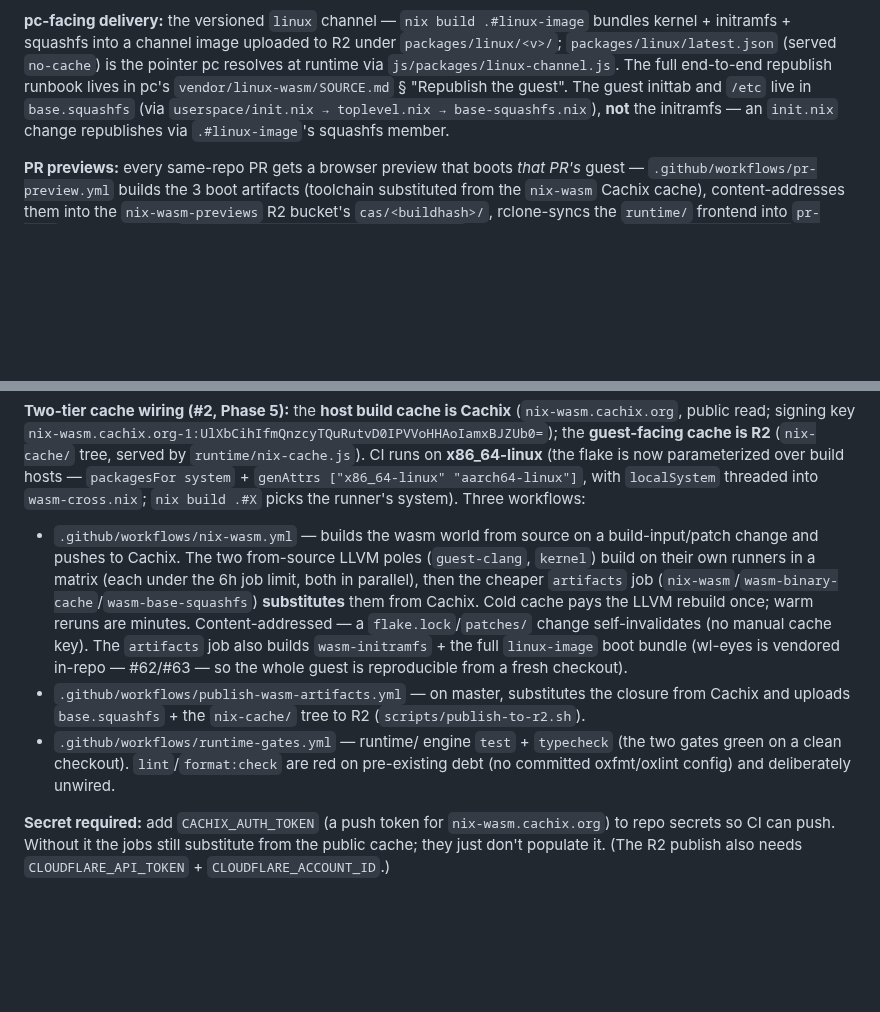
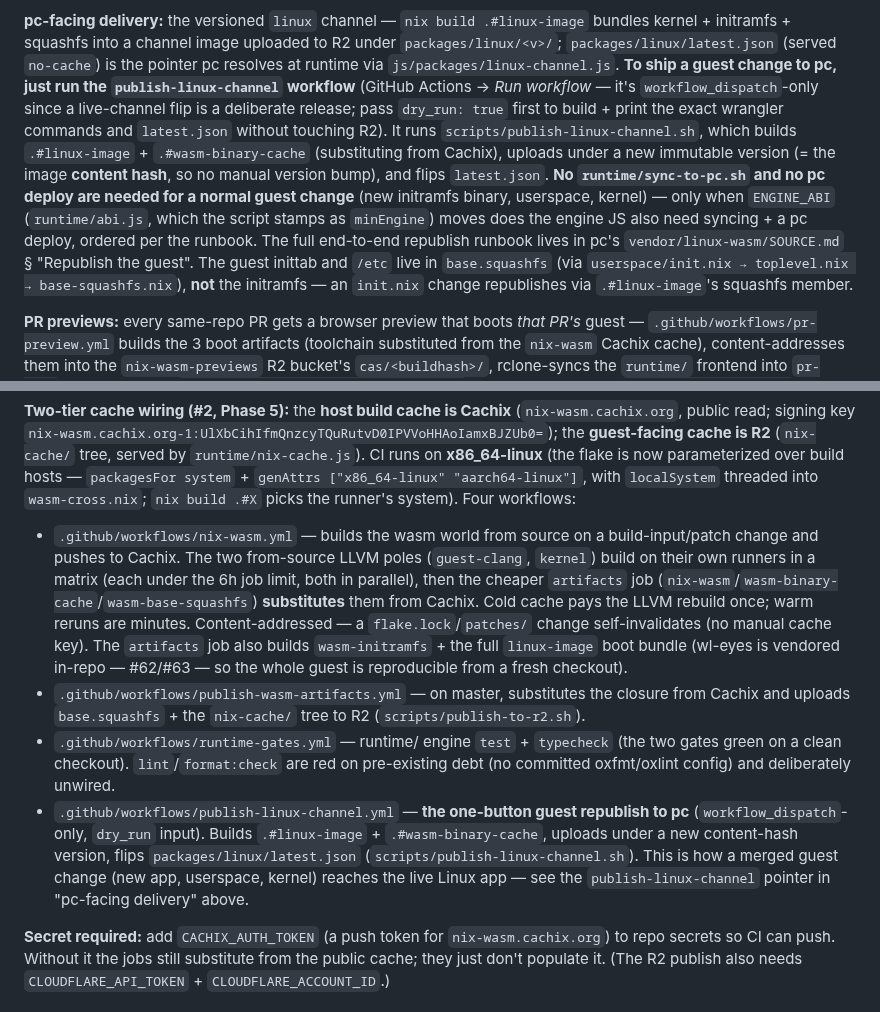
Before and after one commit to codebutler/nix-wasm, a Markdown page: CLAUDE.md, 2 parts joined by grey strips. Drawn GitHub-style; blank space fills up the shorter version.

Commit message:
docs: point to publish-linux-channel workflow for guest republish
The "pc-facing delivery" note and the workflows list described the manual
.#linux-image build + R2 upload + latest.json flip but never named the
one-button workflow that does it (publish-linux-channel.yml,
workflow_dispatch + dry_run). Add it in both places so the republish path
is found immediately: it auto-versions by image content hash, stamps
minEngine from runtime/abi.js, and needs no runtime/sync-to-pc.sh or pc
deploy unless ENGINE_ABI moved.

Co-Authored-By: Claude Opus 4.8 <noreply@anthropic.com>
Claude-Session: https://claude.ai/code/session_0159PVxCTyMiG6tRj9icG6Fh

```diff
--- a/CLAUDE.md
+++ b/CLAUDE.md
@@ -129,9 +129,20 @@ symlink `demo/web/artifacts → /path/to/artifacts` for the browser demo.
 **pc-facing delivery:** the versioned `linux` channel — `nix build .#linux-image`
 bundles kernel + initramfs + squashfs into a channel image uploaded to R2 under
 `packages/linux/<v>/`; `packages/linux/latest.json` (served `no-cache`) is the
-pointer pc resolves at runtime via `js/packages/linux-channel.js`. The full
-end-to-end republish runbook lives in pc's `vendor/linux-wasm/SOURCE.md` §
-"Republish the guest". The guest inittab and `/etc` live in `base.squashfs`
+pointer pc resolves at runtime via `js/packages/linux-channel.js`.
+**To ship a guest change to pc, just run the `publish-linux-channel` workflow**
+(GitHub Actions → *Run workflow* — it's `workflow_dispatch`-only since a
+live-channel flip is a deliberate release; pass `dry_run: true` first to build +
+print the exact wrangler commands and `latest.json` without touching R2). It runs
+`scripts/publish-linux-channel.sh`, which builds `.#linux-image` + `.#wasm-binary-cache`
+(substituting from Cachix), uploads under a new immutable version (= the image
+**content hash**, so no manual version bump), and flips `latest.json`. **No
+`runtime/sync-to-pc.sh` and no pc deploy are needed for a normal guest change**
+(new initramfs binary, userspace, kernel) — only when `ENGINE_ABI`
+(`runtime/abi.js`, which the script stamps as `minEngine`) moves does the engine
+JS also need syncing + a pc deploy, ordered per the runbook. The full end-to-end
+republish runbook lives in pc's `vendor/linux-wasm/SOURCE.md` § "Republish the
+guest". The guest inittab and `/etc` live in `base.squashfs`
 (via `userspace/init.nix → toplevel.nix → base-squashfs.nix`), **not** the
 initramfs — an `init.nix` change republishes via `.#linux-image`'s squashfs member.
 
@@ -388,7 +399,7 @@ design out (see the Environment notes under Hard-won learnings).
 CI runs on **x86_64-linux** (the flake is now parameterized over build hosts —
 `packagesFor system` + `genAttrs ["x86_64-linux" "aarch64-linux"]`, with
 `localSystem` threaded into `wasm-cross.nix`; `nix build .#X` picks the runner's
-system). Three workflows:
+system). Four workflows:
 - `.github/workflows/nix-wasm.yml` — builds the wasm world from source on a
   build-input/patch change and pushes to Cachix. The two from-source LLVM poles
   (`guest-clang`, `kernel`) build on their own runners in a matrix (each under the
@@ -405,6 +416,12 @@ system). Three workflows:
 - `.github/workflows/runtime-gates.yml` — runtime/ engine `test` + `typecheck`
   (the two gates green on a clean checkout). `lint`/`format:check` are red on
   pre-existing debt (no committed oxfmt/oxlint config) and deliberately unwired.
+- `.github/workflows/publish-linux-channel.yml` — **the one-button guest
+  republish to pc** (`workflow_dispatch`-only, `dry_run` input). Builds
+  `.#linux-image` + `.#wasm-binary-cache`, uploads under a new content-hash
+  version, flips `packages/linux/latest.json` (`scripts/publish-linux-channel.sh`).
+  This is how a merged guest change (new app, userspace, kernel) reaches the live
+  Linux app — see the `publish-linux-channel` pointer in "pc-facing delivery" above.
 
 **Secret required:** add `CACHIX_AUTH_TOKEN` (a push token for `nix-wasm.cachix.org`)
 to repo secrets so CI can push. Without it the jobs still substitute from the
```
